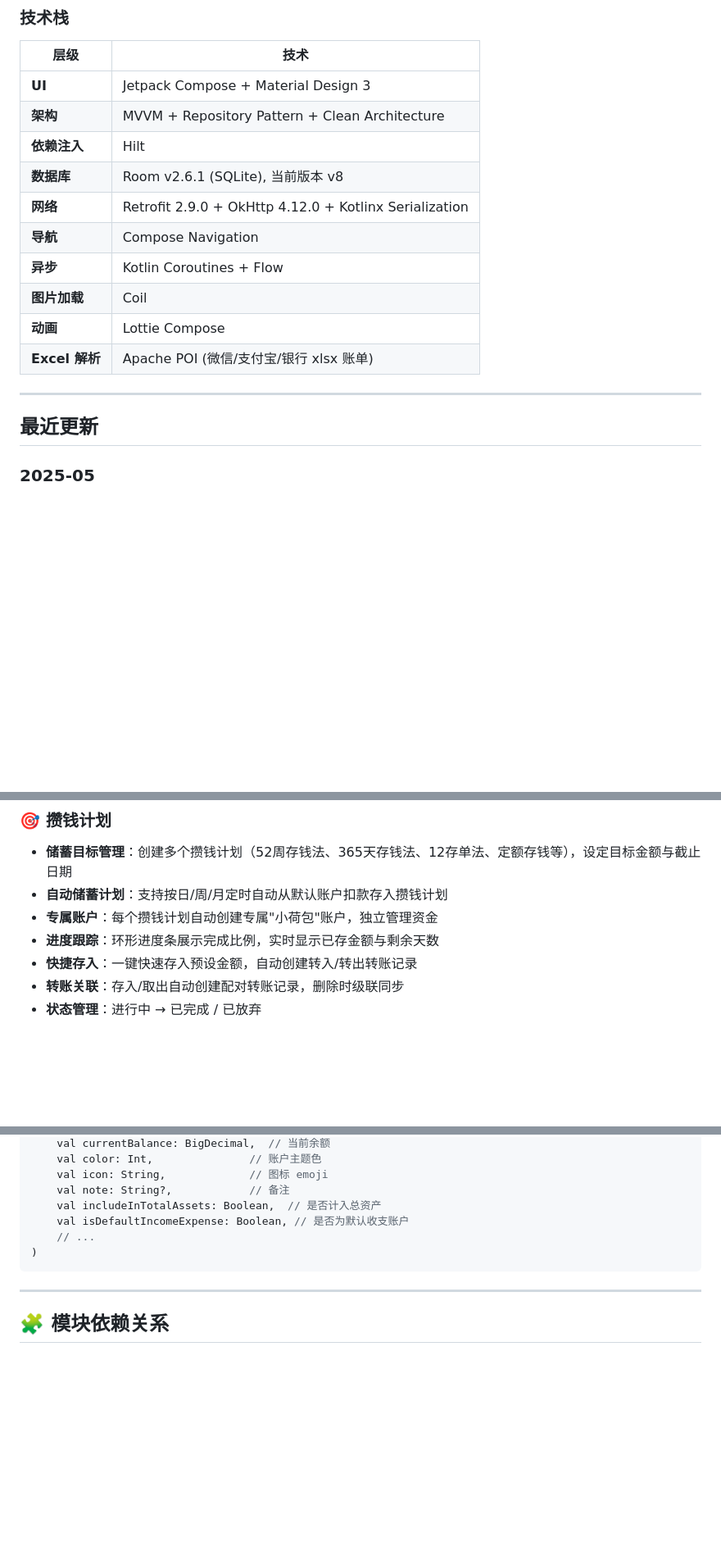
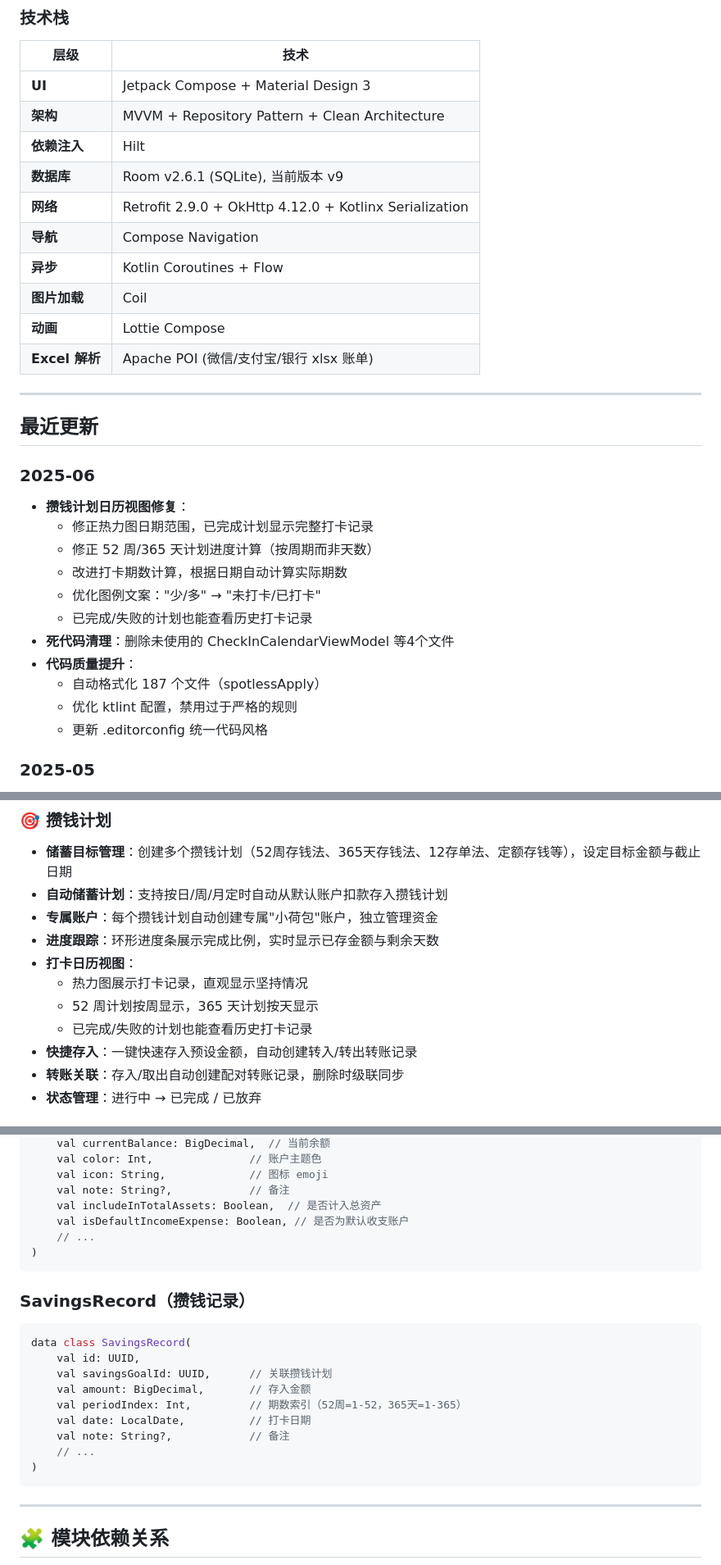
Before and after one commit to Karlineal/ai_finance_app, a Markdown page: README.md, 3 parts joined by grey strips. Shown at 82% size. Drawn GitHub-style; blank space fills up the shorter version.

Commit message:
docs: 更新 README，添加攒钱计划日历视图功能说明

````diff
--- a/README.md
+++ b/README.md
@@ -51,7 +51,7 @@ ai-finance-android/
 | **UI** | Jetpack Compose + Material Design 3 |
 | **架构** | MVVM + Repository Pattern + Clean Architecture |
 | **依赖注入** | Hilt |
-| **数据库** | Room v2.6.1 (SQLite), 当前版本 v8 |
+| **数据库** | Room v2.6.1 (SQLite), 当前版本 v9 |
 | **网络** | Retrofit 2.9.0 + OkHttp 4.12.0 + Kotlinx Serialization |
 | **导航** | Compose Navigation |
 | **异步** | Kotlin Coroutines + Flow |
@@ -62,6 +62,20 @@ ai-finance-android/
 ---
 
 ## 最近更新
+
+### 2025-06
+
+- **攒钱计划日历视图修复**：
+  - 修正热力图日期范围，已完成计划显示完整打卡记录
+  - 修正 52 周/365 天计划进度计算（按周期而非天数）
+  - 改进打卡期数计算，根据日期自动计算实际期数
+  - 优化图例文案："少/多" → "未打卡/已打卡"
+  - 已完成/失败的计划也能查看历史打卡记录
+- **死代码清理**：删除未使用的 CheckInCalendarViewModel 等4个文件
+- **代码质量提升**：
+  - 自动格式化 187 个文件（spotlessApply）
+  - 优化 ktlint 配置，禁用过于严格的规则
+  - 更新 .editorconfig 统一代码风格
 
 ### 2025-05
 
@@ -141,6 +155,10 @@ ai-finance-android/
 - **自动储蓄计划**：支持按日/周/月定时自动从默认账户扣款存入攒钱计划
 - **专属账户**：每个攒钱计划自动创建专属"小荷包"账户，独立管理资金
 - **进度跟踪**：环形进度条展示完成比例，实时显示已存金额与剩余天数
+- **打卡日历视图**：
+  - 热力图展示打卡记录，直观显示坚持情况
+  - 52 周计划按周显示，365 天计划按天显示
+  - 已完成/失败的计划也能查看历史打卡记录
 - **快捷存入**：一键快速存入预设金额，自动创建转入/转出转账记录
 - **转账关联**：存入/取出自动创建配对转账记录，删除时级联同步
 - **状态管理**：进行中 → 已完成 / 已放弃
@@ -302,6 +320,19 @@ data class Account(
 )
 ```
 
+### SavingsRecord（攒钱记录）
+```kotlin
+data class SavingsRecord(
+    val id: UUID,
+    val savingsGoalId: UUID,      // 关联攒钱计划
+    val amount: BigDecimal,       // 存入金额
+    val periodIndex: Int,         // 期数索引（52周=1-52，365天=1-365）
+    val date: LocalDate,          // 打卡日期
+    val note: String?,            // 备注
+    // ...
+)
+```
+
 ---
 
 ## 🧩 模块依赖关系
````
Also changed, not shown: other parts of README.md (+4 -0 lines).
